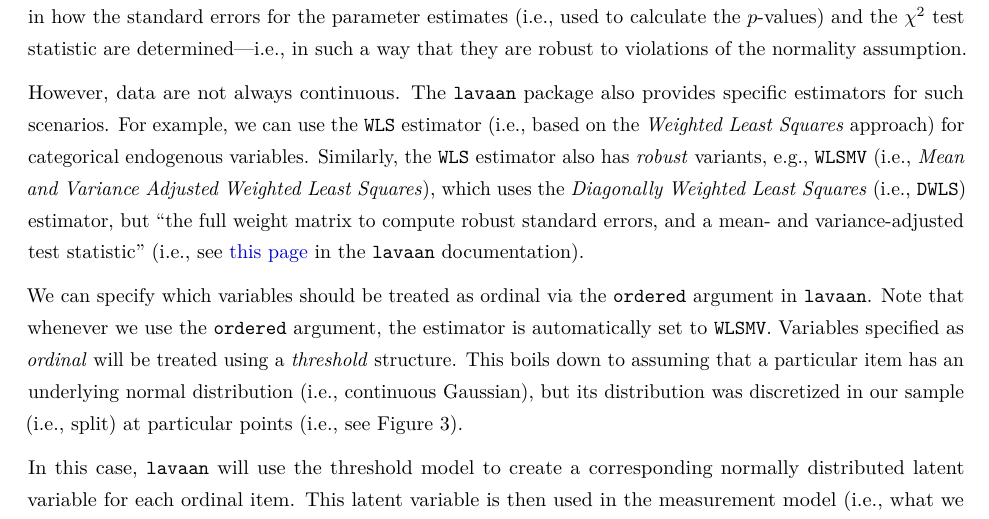
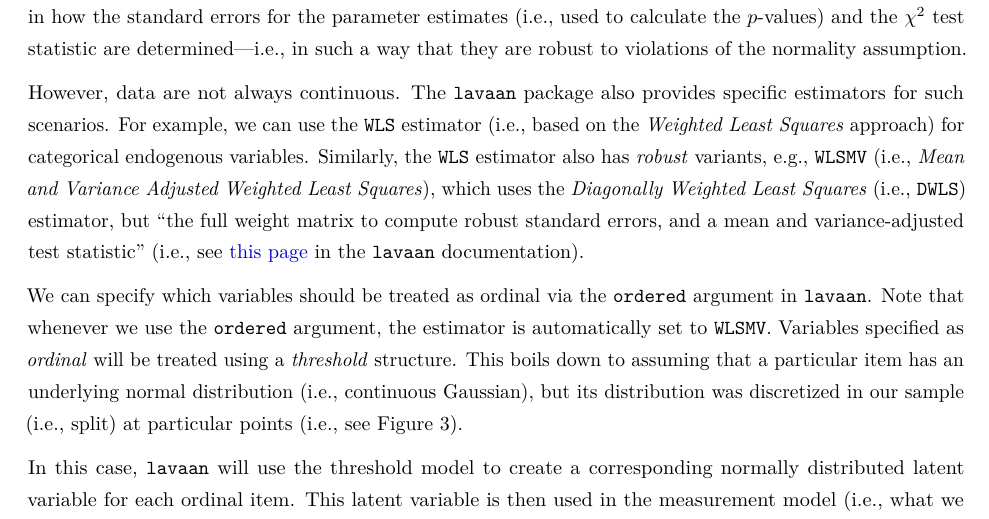
Before and after one commit to mihaiconstantin/sem-labs, an R Markdown document (Practical 04 - Estimation Methods in SEM/Practical 04 - Estimation Methods in SEM - Answers.rmd): part of page 21 of 22, cut so that both start at the same text. The pictures show the output file Practical 04 - Estimation Methods in SEM/Practical 04 - Estimation Methods in SEM - Answers.pdf that the author committed with the source.

Commit message:
Write: fix typo in answers for lab 04

```diff
--- a/Practical 04 - Estimation Methods in SEM/Practical 04 - Estimation Methods in SEM - Answers.rmd
+++ b/Practical 04 - Estimation Methods in SEM/Practical 04 - Estimation Methods in SEM - Answers.rmd
@@ -356,7 +356,7 @@ estimator (i.e., based on the *Weighted Least Squares* approach) for categorical
 endogenous variables. Similarly, the `WLS` estimator also has *robust* variants,
 e.g., `WLSMV` (i.e., *Mean and Variance Adjusted Weighted Least Squares*), which
 uses the *Diagonally Weighted Least Squares* (i.e., `DWLS`) estimator, but "the
-full weight matrix to compute robust standard errors, and a mean- and
+full weight matrix to compute robust standard errors, and a mean and
 variance-adjusted test statistic" (i.e., see [this
 page](https://lavaan.ugent.be/tutorial/cat.html) in the `lavaan` documentation).
 
```
Also changed, not shown: Practical 04 - Estimation Methods in SEM/Practical 04 - Estimation Methods in SEM - Answers.pdf.
